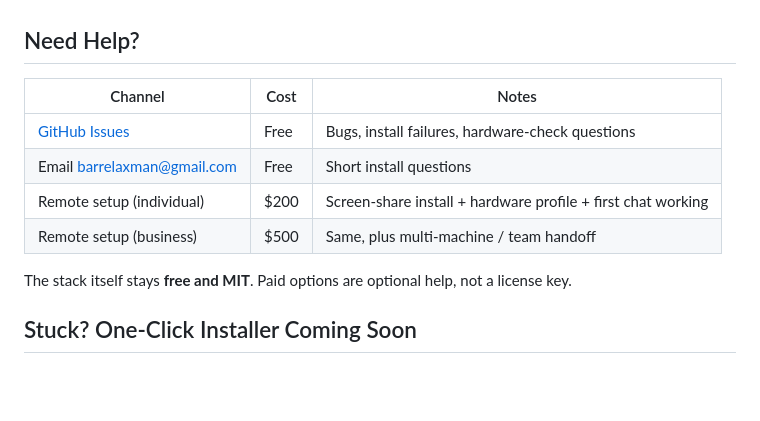
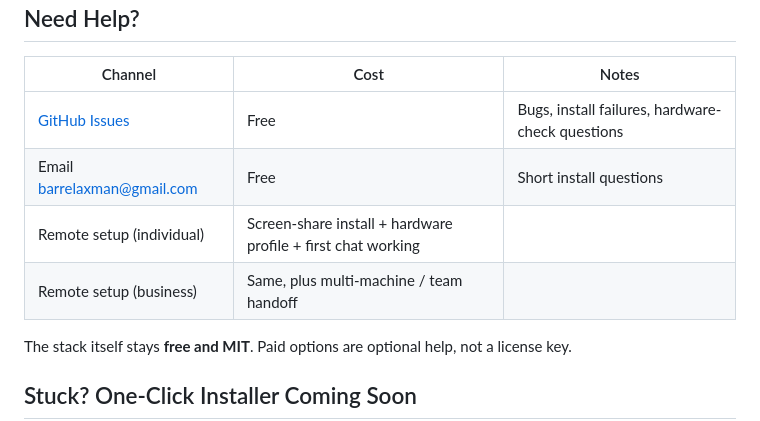
Before and after one commit to LaxmanByte/ollama-ultimate-stack, a Markdown page: README.md, the part around the change. Rendered like a GitHub page; blank space fills up the shorter version.

Commit message:
Update remote setup pricing details in README
Removed pricing from remote setup options in README.

```diff
--- a/README.md
+++ b/README.md
@@ -191,8 +191,8 @@ Windows without Make: `.\check-hardware.ps1`, `.\install.ps1`, `.\update.ps1`, a
 |---------|------|-------|
 | [GitHub Issues](https://github.com/LaxmanByte/ollama-ultimate-stack/issues) | Free | Bugs, install failures, hardware-check questions |
 | Email [barrelaxman@gmail.com](mailto:barrelaxman@gmail.com) | Free | Short install questions |
-| Remote setup (individual) | $200 | Screen-share install + hardware profile + first chat working |
-| Remote setup (business) | $500 | Same, plus multi-machine / team handoff |
+| Remote setup (individual) |  Screen-share install + hardware profile + first chat working |
+| Remote setup (business) |  Same, plus multi-machine / team handoff |
 
 The stack itself stays **free and MIT**. Paid options are optional help, not a license key.
 
```
